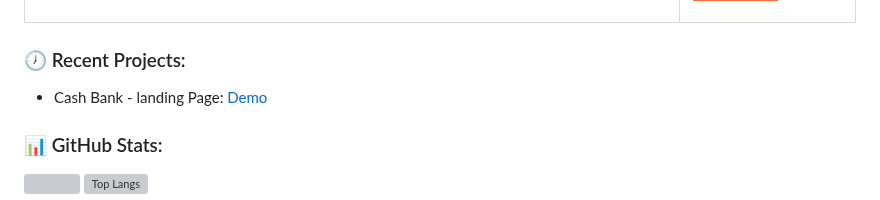
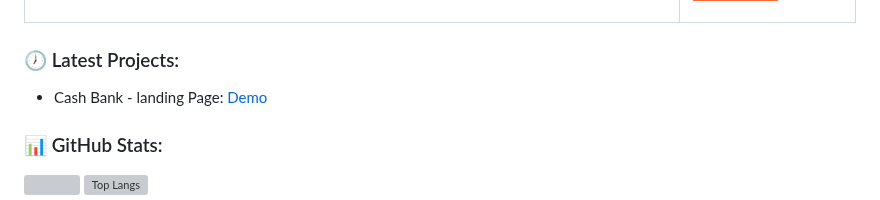
Before and after one commit to Casadjes/Casadjes, a Markdown page: README.md, the part around the change. Drawn GitHub-style; badges without logos; grey boxes are pictures that could not be loaded.

```diff
--- a/README.md
+++ b/README.md
@@ -84,7 +84,7 @@
 </tr>
 
   </table>
-  <h3>🕖 Recent Projects:</h3>
+  <h3>🕖 Latest Projects:</h3>
     <ul>
       <li>Cash Bank - landing Page: <a href="https://cash-bank.pages.dev/">Demo</a></li>
     </ul>
```
